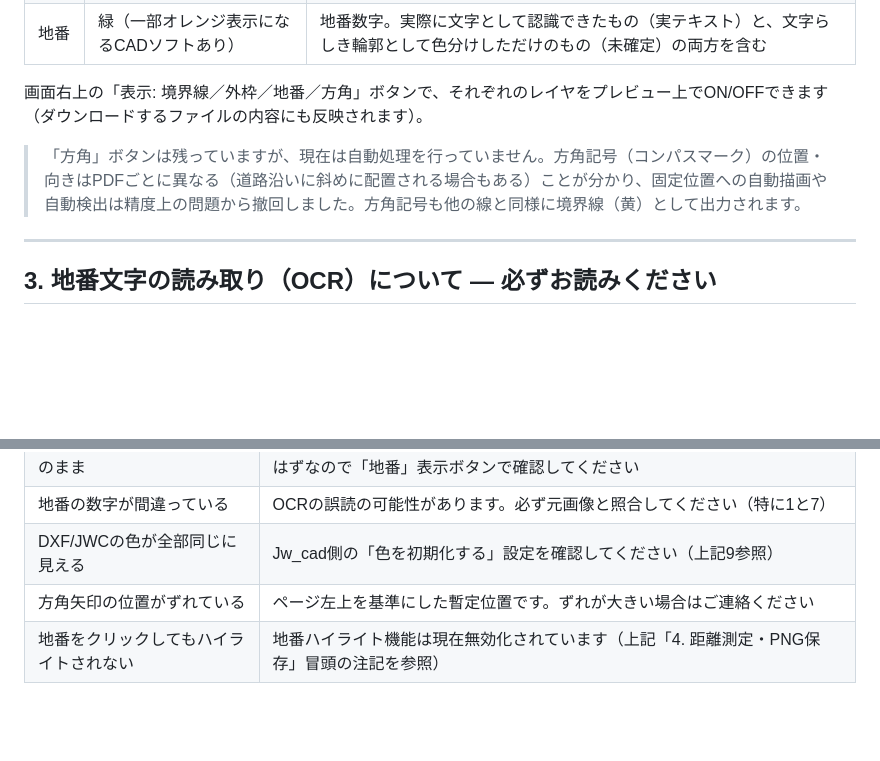
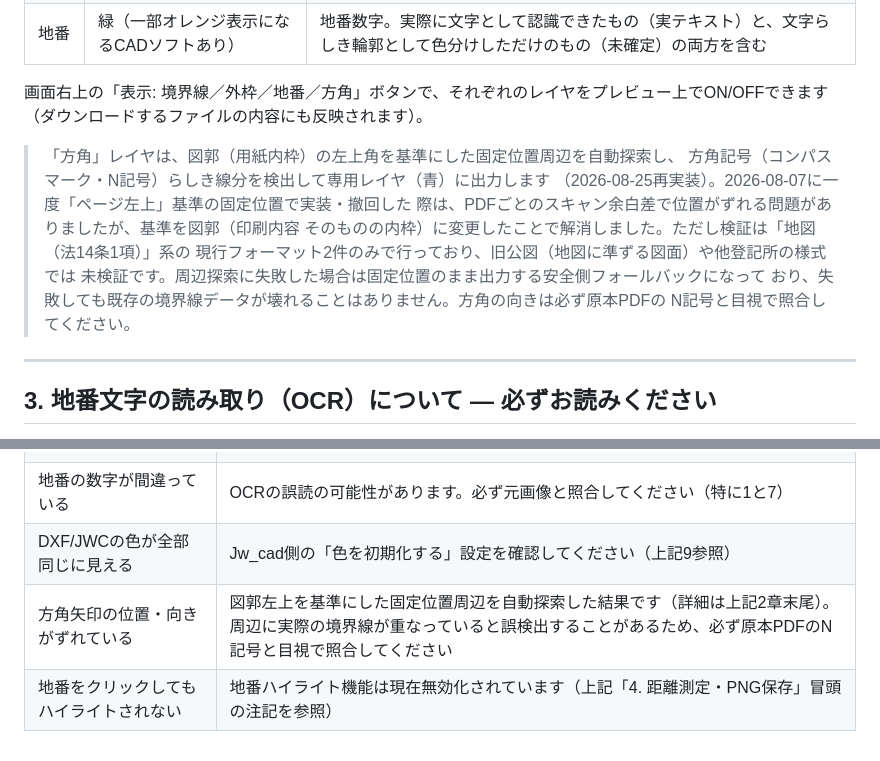
Before and after one commit to 385-realestate/kouzu-reader-streamlit, a Markdown page: 使い方.md, 2 parts joined by grey strips. Drawn GitHub-style; blank space fills up the shorter version.

Commit message:
使い方.md: 方角記号の再実装を反映
kouzu_reader.htmlの方角記号自動検出の復活実装(1e98172)に合わせて、
「現在は自動処理を行っていません」という古い記述を実態に合わせて更新。
検証済み範囲(現行フォーマット2件のみ)・フォールバック設計・目視照合の
必要性を明記した。

Co-Authored-By: Claude Sonnet 5 <noreply@anthropic.com>

```diff
--- a/使い方.md
+++ b/使い方.md
@@ -28,7 +28,15 @@
 
 画面右上の「表示: 境界線／外枠／地番／方角」ボタンで、それぞれのレイヤをプレビュー上でON/OFFできます（ダウンロードするファイルの内容にも反映されます）。
 
-> 「方角」ボタンは残っていますが、現在は自動処理を行っていません。方角記号（コンパスマーク）の位置・向きはPDFごとに異なる（道路沿いに斜めに配置される場合もある）ことが分かり、固定位置への自動描画や自動検出は精度上の問題から撤回しました。方角記号も他の線と同様に境界線（黄）として出力されます。
+> 「方角」レイヤは、図郭（用紙内枠）の左上角を基準にした固定位置周辺を自動探索し、
+> 方角記号（コンパスマーク・N記号）らしき線分を検出して専用レイヤ（青）に出力します
+> （2026-08-25再実装）。2026-08-07に一度「ページ左上」基準の固定位置で実装・撤回した
+> 際は、PDFごとのスキャン余白差で位置がずれる問題がありましたが、基準を図郭（印刷内容
+> そのものの内枠）に変更したことで解消しました。ただし検証は「地図（法14条1項）」系の
+> 現行フォーマット2件のみで行っており、旧公図（地図に準ずる図面）や他登記所の様式では
+> 未検証です。周辺探索に失敗した場合は固定位置のまま出力する安全側フォールバックになって
+> おり、失敗しても既存の境界線データが壊れることはありません。方角の向きは必ず原本PDFの
+> N記号と目視で照合してください。
 
 ---
 
@@ -113,5 +121,5 @@
 | 地番の色が黄色（境界線色）のまま | OCRの信頼度が基準に届かなかった文字です。輪郭としては色分けされているはずなので「地番」表示ボタンで確認してください |
 | 地番の数字が間違っている | OCRの誤読の可能性があります。必ず元画像と照合してください（特に1と7） |
 | DXF/JWCの色が全部同じに見える | Jw_cad側の「色を初期化する」設定を確認してください（上記9参照） |
-| 方角矢印の位置がずれている | ページ左上を基準にした暫定位置です。ずれが大きい場合はご連絡ください |
+| 方角矢印の位置・向きがずれている | 図郭左上を基準にした固定位置周辺を自動探索した結果です（詳細は上記2章末尾）。周辺に実際の境界線が重なっていると誤検出することがあるため、必ず原本PDFのN記号と目視で照合してください |
 | 地番をクリックしてもハイライトされない | 地番ハイライト機能は現在無効化されています（上記「4. 距離測定・PNG保存」冒頭の注記を参照） |
```
